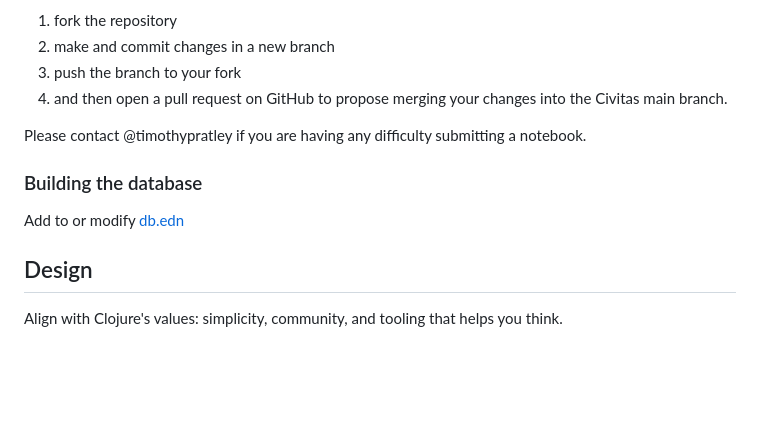
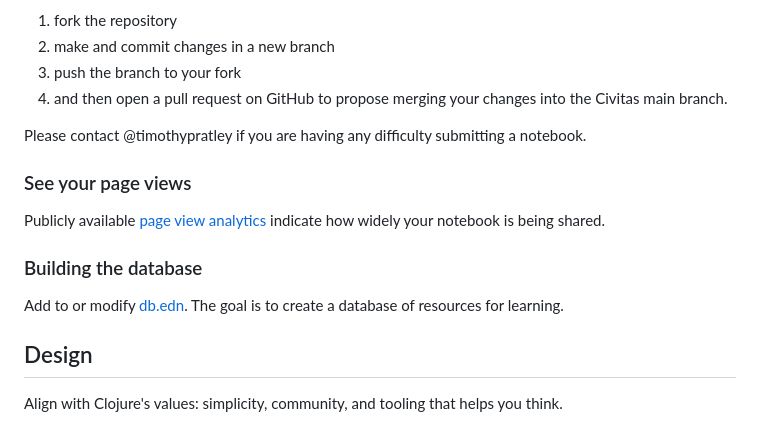
Before and after one commit to ClojureCivitas/clojurecivitas.github.io, a Markdown page: README.md, the part around the change. Rendered like a GitHub page; blank space fills up the shorter version.

Commit message:
add link to analytics

```diff
--- a/README.md
+++ b/README.md
@@ -86,9 +86,14 @@ To create a pull request
 
 Please contact @timothypratley if you are having any difficulty submitting a notebook.
 
+### See your page views
+
+Publicly available [page view analytics](https://clojurecivitas.goatcounter.com/) indicate how widely your notebook is being shared.
+
 ### Building the database
 
-Add to or modify [db.edn](quarto/db.edn)
+Add to or modify [db.edn](quarto/db.edn).
+The goal is to create a database of resources for learning.
 
 ## Design
 
```
